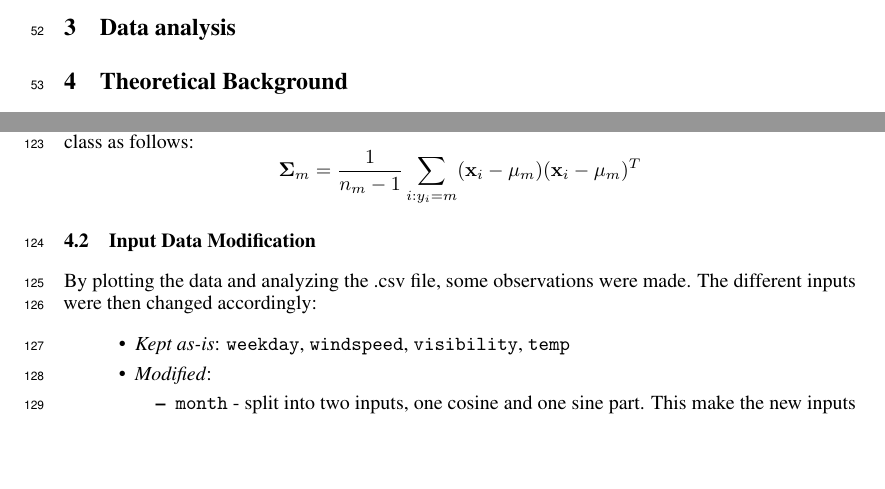
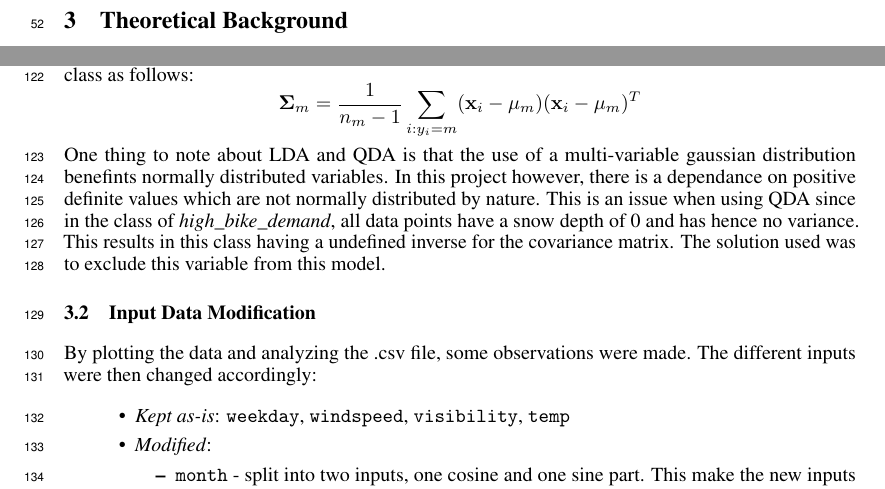
Before and after one commit to Olpenn/smask, a LaTeX paper (tex/main.tex, which reads tex/theory.tex): two parts of pages 3 and 5 of 8 before the commit and two parts of pages 4 and 6 of 9 after it, joined at a grey line, cut at the place of the change, the shorter picture padded with empty space. Compiled offline with pdfLaTeX.

Commit message:
Skrev om QDA och 0-varians problem

```diff
--- a/tex/theory.tex
+++ b/tex/theory.tex
@@ -18,26 +2,3 @@ The data set used for training our models, consist of 15 variables, containing q
-\section{Data analysis}
-
-
-
-
-
-
-
-
-
-
-
-
-
-
-
-
-
-%%%%%%%%%%%%%%%%%%%%%%%%%%%%%%%%%%%%%%
-%%%%%%%%%%%%%%%%%%%%%%%%%%%%%%%%%%%%%%
-%%%%%%%%%%%%%%%%%%%%%%%%%%%%%%%%%%%%%%
-%%%%%%%%%%%%%%%%%%%%%%%%%%%%%%%%%%%%%%
-%%%%%%%%%%%%%%%%%%%%%%%%%%%%%%%%%%%%%%
 \section{Theoretical Background}
 
 %Here we review the theoretical background of the models. We follow mostly \cite{lindholm2022machine}.
@@ -161,6 +122,11 @@ the covariance matrix is calculated for each class as follows:
     \mathbf{\Sigma}_m = \frac{1}{n_m - 1} \sum_{i:y_i=m}
     (\mathbf{x}_i-\mathbf{\mu}_m)(\mathbf{x}_i-\mathbf{\mu}_m)^T
 \end{equation*}
+One thing to note about LDA and QDA is that the use of a multi-variable gaussian distribution benefints normally distributed
+variables. In this project however, there is a dependance on positive definite values which are not normally distributed
+by nature. This is an issue when using QDA since in the class of $\textit{high\_bike\_demand}$, all data points have a
+snow depth of 0 and has hence no variance. This results in this class having a undefined inverse for the covariance matrix.
+The solution used was to exclude this variable from this model.
 
 
 
```
Also changed, not shown: tex/introduction.tex (+4 -0 lines), tex/main.pdf, tex/theory.tex (20 more changed lines), 11 other files.
